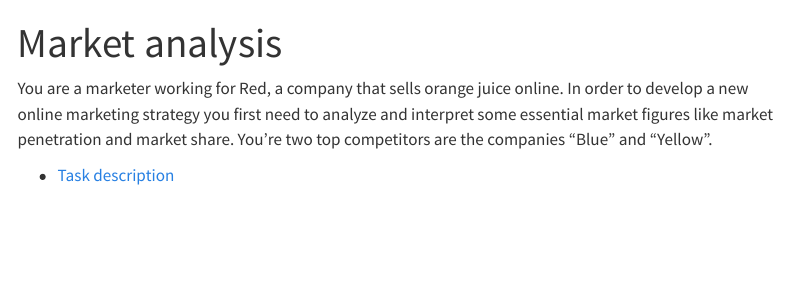
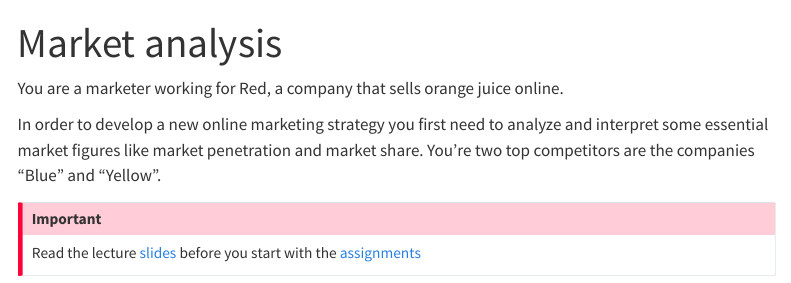
Before and after one commit to kirenz/lab-market-analysis, a Quarto document (index.qmd): the page in a window 1100 px wide, from its top. Rendered offline with R 4.5, knitr and Pandoc in place of Quarto, with nearby package versions; menus at the side of the page are left out.

Commit message:
Update index.qmd

```diff
--- a/index.qmd
+++ b/index.qmd
@@ -2,6 +2,10 @@
 title: "Market analysis"
 ---
 
-You are a marketer working for Red, a company that sells orange juice online. In order to develop a new online marketing strategy you first need to analyze and interpret some essential market figures like market penetration and market share. You’re two top competitors are the companies “Blue” and “Yellow”.
+You are a marketer working for Red, a company that sells orange juice online.
 
-- [Task description](case.qmd)
+In order to develop a new online marketing strategy you first need to analyze and interpret some essential market figures like market penetration and market share. You’re two top competitors are the companies “Blue” and “Yellow”.
+
+::: {.callout-important}
+Read the lecture [slides](/slide.qmd) before you start with the [assignments](/assignments.qmd)
+:::
```
